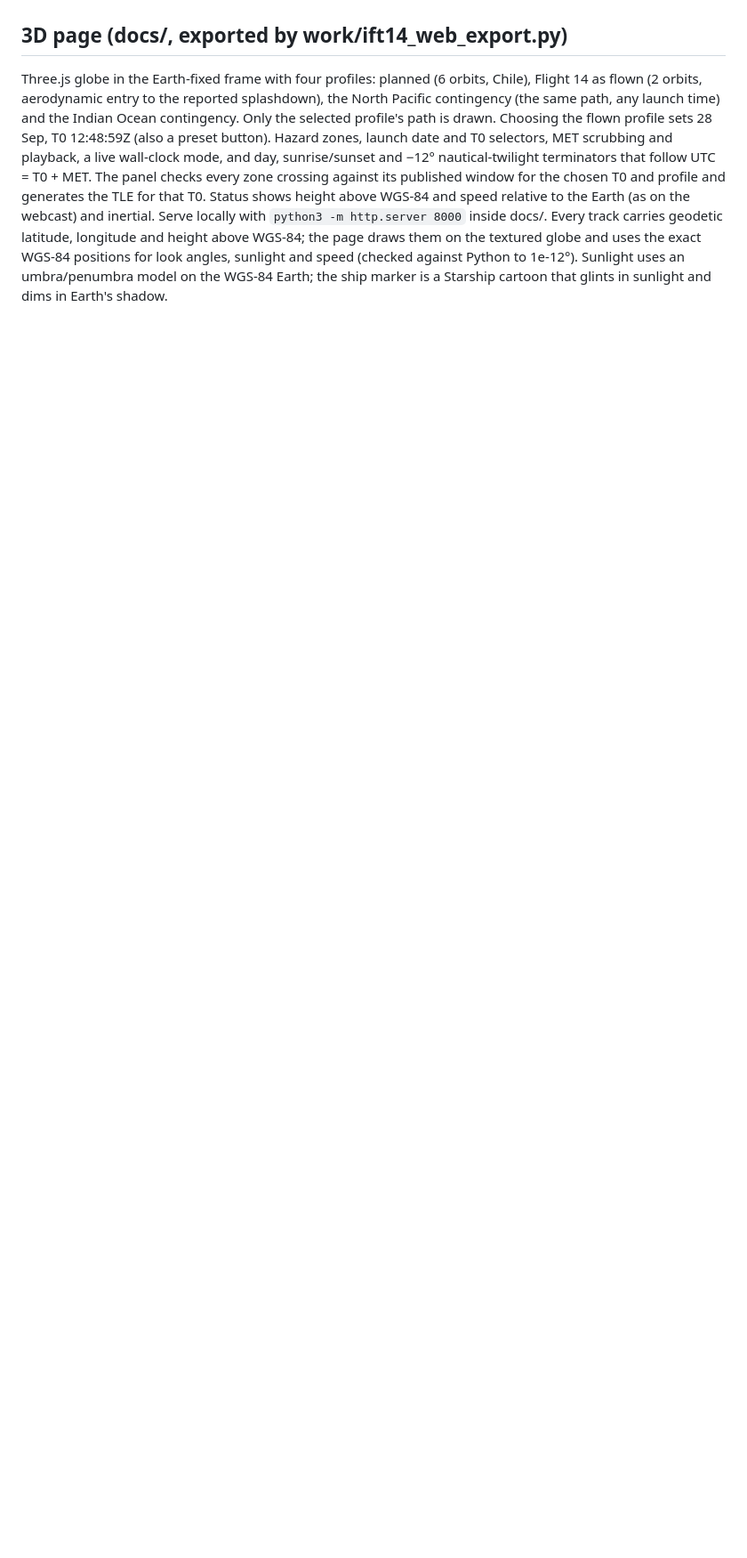
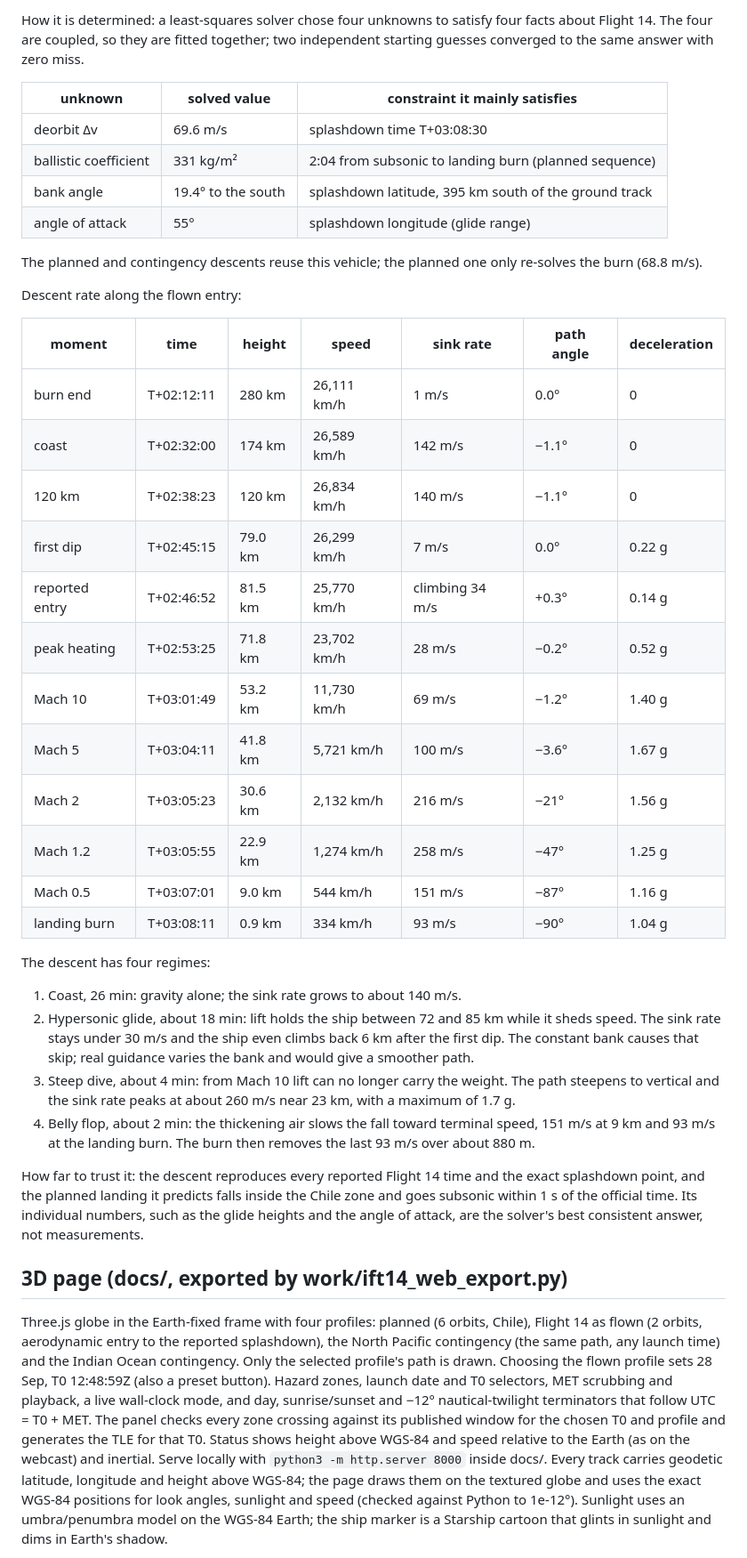
Before and after one commit to exoplanet5/Starship-IFT14, a Markdown page: ift14_summary.md, the part around one of its changes. Shown at 89% size. GitHub-like rendering; blank space fills up the shorter version.

```diff
--- a/ift14_summary.md
+++ b/ift14_summary.md
@@ -210,3 +254,47 @@ The ascent is still the nominal one; the extended burn after the engine loss is
+How it is determined: a least-squares solver chose four unknowns to satisfy four facts about Flight 14. The four are
+coupled, so they are fitted together; two independent starting guesses converged to the same answer with zero miss.
+
+| unknown | solved value | constraint it mainly satisfies |
+|---|---|---|
+| deorbit Δv | 69.6 m/s | splashdown time T+03:08:30 |
+| ballistic coefficient | 331 kg/m² | 2:04 from subsonic to landing burn (planned sequence) |
+| bank angle | 19.4° to the south | splashdown latitude, 395 km south of the ground track |
+| angle of attack | 55° | splashdown longitude (glide range) |
+
+The planned and contingency descents reuse this vehicle; the planned one only re-solves the burn (68.8 m/s).
+
+Descent rate along the flown entry:
+
+| moment | time | height | speed | sink rate | path angle | deceleration |
+|---|---|---|---|---|---|---|
+| burn end | T+02:12:11 | 280 km | 26,111 km/h | 1 m/s | 0.0° | 0 |
+| coast | T+02:32:00 | 174 km | 26,589 km/h | 142 m/s | −1.1° | 0 |
+| 120 km | T+02:38:23 | 120 km | 26,834 km/h | 140 m/s | −1.1° | 0 |
+| first dip | T+02:45:15 | 79.0 km | 26,299 km/h | 7 m/s | 0.0° | 0.22 g |
+| reported entry | T+02:46:52 | 81.5 km | 25,770 km/h | climbing 34 m/s | +0.3° | 0.14 g |
+| peak heating | T+02:53:25 | 71.8 km | 23,702 km/h | 28 m/s | −0.2° | 0.52 g |
+| Mach 10 | T+03:01:49 | 53.2 km | 11,730 km/h | 69 m/s | −1.2° | 1.40 g |
+| Mach 5 | T+03:04:11 | 41.8 km | 5,721 km/h | 100 m/s | −3.6° | 1.67 g |
+| Mach 2 | T+03:05:23 | 30.6 km | 2,132 km/h | 216 m/s | −21° | 1.56 g |
+| Mach 1.2 | T+03:05:55 | 22.9 km | 1,274 km/h | 258 m/s | −47° | 1.25 g |
+| Mach 0.5 | T+03:07:01 | 9.0 km | 544 km/h | 151 m/s | −87° | 1.16 g |
+| landing burn | T+03:08:11 | 0.9 km | 334 km/h | 93 m/s | −90° | 1.04 g |
+
+The descent has four regimes:
+1. Coast, 26 min: gravity alone; the sink rate grows to about 140 m/s.
+2. Hypersonic glide, about 18 min: lift holds the ship between 72 and 85 km while it sheds speed. The sink rate
+   stays under 30 m/s and the ship even climbs back 6 km after the first dip. The constant bank causes that skip;
+   real guidance varies the bank and would give a smoother path.
+3. Steep dive, about 4 min: from Mach 10 lift can no longer carry the weight. The path steepens to vertical and the
+   sink rate peaks at about 260 m/s near 23 km, with a maximum of 1.7 g.
+4. Belly flop, about 2 min: the thickening air slows the fall toward terminal speed, 151 m/s at 9 km and 93 m/s at
+   the landing burn. The burn then removes the last 93 m/s over about 880 m.
+
+How far to trust it: the descent reproduces every reported Flight 14 time and the exact splashdown point, and the
+planned landing it predicts falls inside the Chile zone and goes subsonic within 1 s of the official time. Its
+individual numbers, such as the glide heights and the angle of attack, are the solver's best consistent answer, not
+measurements.
+
 ## 3D page (docs/, exported by work/ift14_web_export.py)
 Three.js globe in the Earth-fixed frame with four profiles: planned (6 orbits, Chile), Flight 14 as flown (2 orbits,
 aerodynamic entry to the reported splashdown), the North Pacific contingency (the same path, any launch time) and the
```
Also changed, not shown: other parts of ift14_summary.md (+44 -0 lines).
